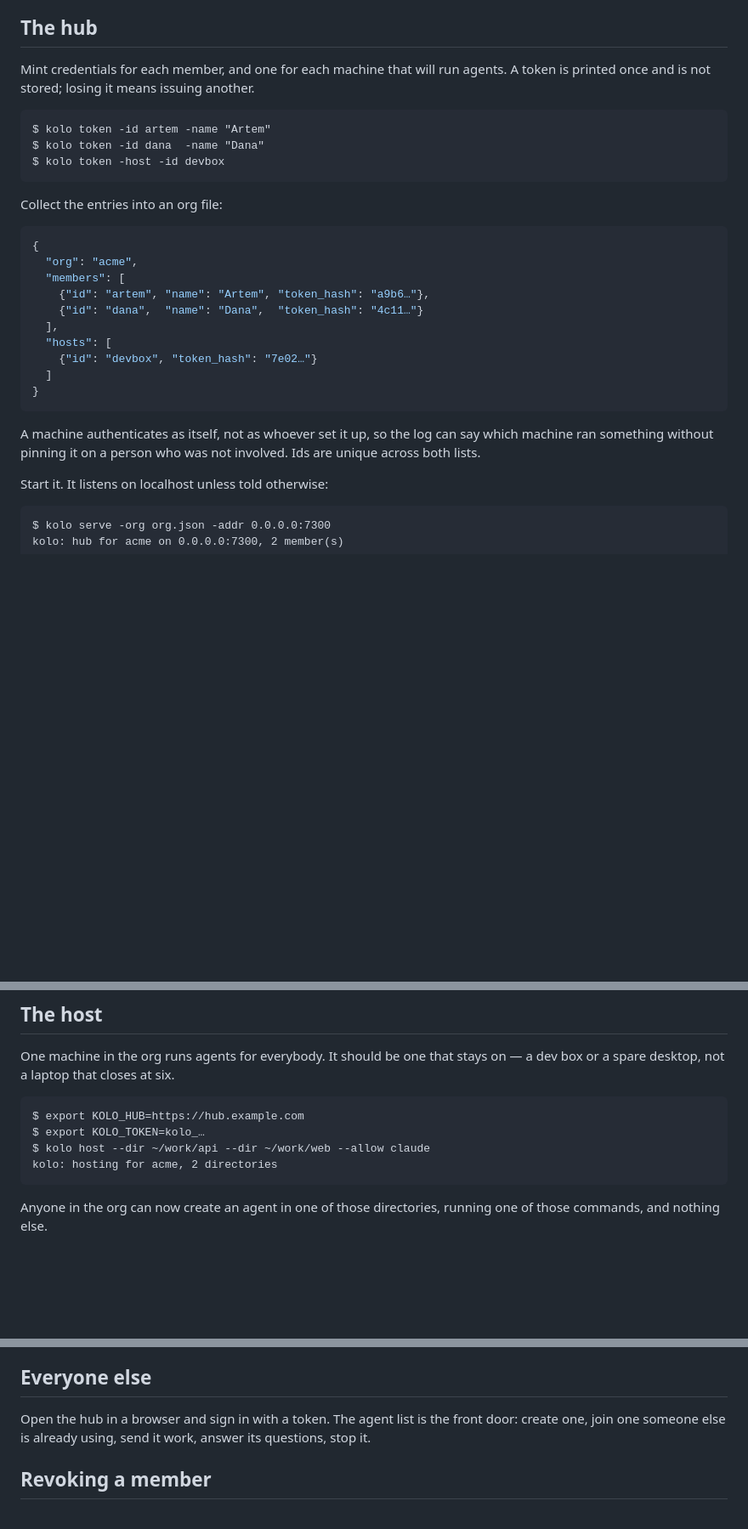
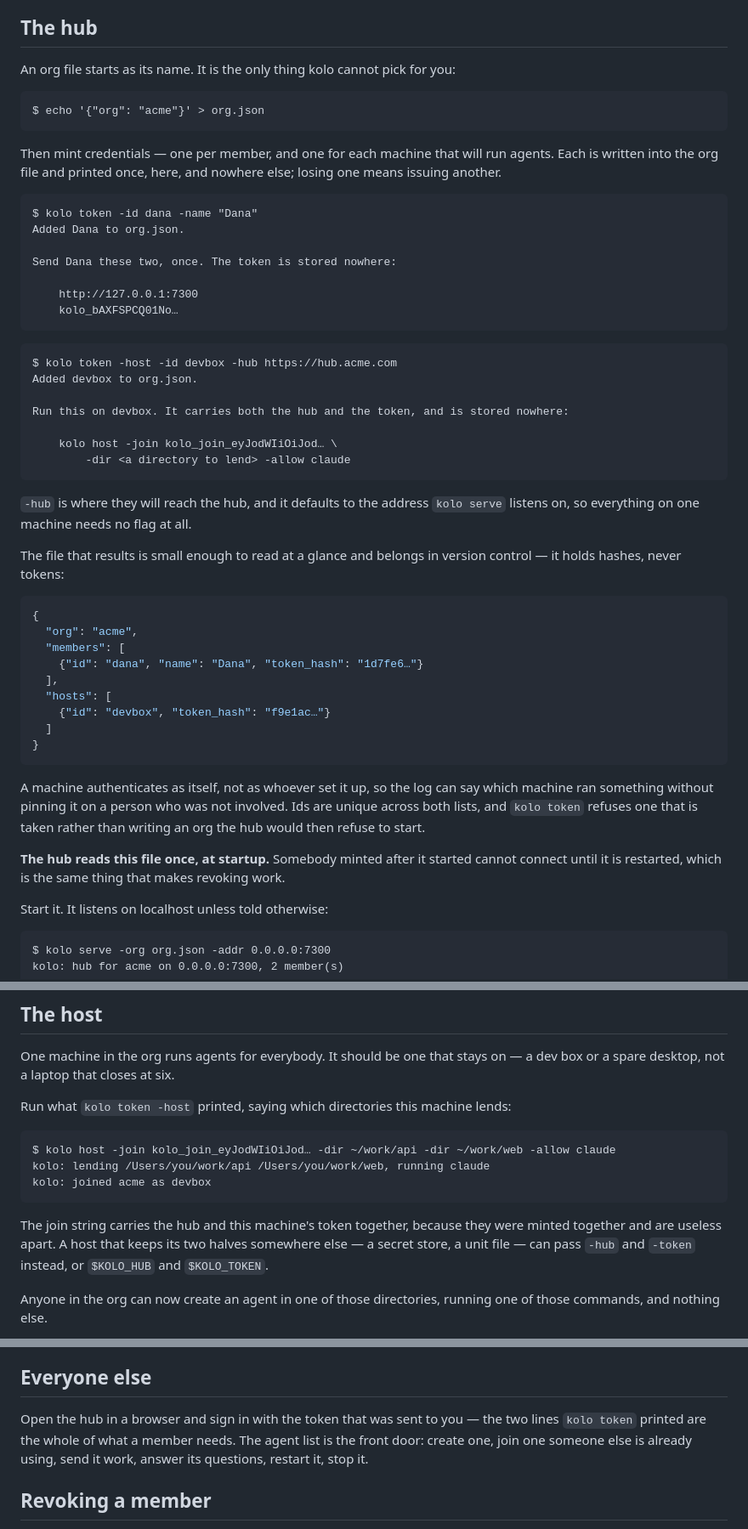
Before and after one commit to whosgotch/kolo, a Markdown page: docs/hub.md, 3 parts joined by grey strips. Shown at 85% size. Drawn GitHub-style; blank space fills up the shorter version.

Commit message:
docs: a setup with less to paste
Nine steps to a working org, four of which existed only to carry something
from one command to another by hand.

Also says plainly that the hub reads the org file once, at startup. Minting
being this easy makes it easier to trip over: the natural move is now to add
somebody and hand them their token, and it will not work until a restart.

````diff
--- a/docs/hub.md
+++ b/docs/hub.md
@@ -5,33 +5,62 @@ a machine for agents to run on. They can be the same machine or different ones.
 
 ## The hub
 
-Mint credentials for each member, and one for each machine that will run agents.
-A token is printed once and is not stored; losing it means issuing another.
+An org file starts as its name. It is the only thing kolo cannot pick for you:
 
 ```
-$ kolo token -id artem -name "Artem"
-$ kolo token -id dana  -name "Dana"
-$ kolo token -host -id devbox
+$ echo '{"org": "acme"}' > org.json
 ```
 
-Collect the entries into an org file:
+Then mint credentials — one per member, and one for each machine that will run
+agents. Each is written into the org file and printed once, here, and nowhere
+else; losing one means issuing another.
+
+```
+$ kolo token -id dana -name "Dana"
+Added Dana to org.json.
+
+Send Dana these two, once. The token is stored nowhere:
+
+    http://127.0.0.1:7300
+    kolo_bAXFSPCQ01No…
+```
+
+```
+$ kolo token -host -id devbox -hub https://hub.acme.com
+Added devbox to org.json.
+
+Run this on devbox. It carries both the hub and the token, and is stored nowhere:
+
+    kolo host -join kolo_join_eyJodWIiOiJod… \
+        -dir <a directory to lend> -allow claude
+```
+
+`-hub` is where they will reach the hub, and it defaults to the address `kolo
+serve` listens on, so everything on one machine needs no flag at all.
+
+The file that results is small enough to read at a glance and belongs in version
+control — it holds hashes, never tokens:
 
 ```json
 {
   "org": "acme",
   "members": [
-    {"id": "artem", "name": "Artem", "token_hash": "a9b6…"},
-    {"id": "dana",  "name": "Dana",  "token_hash": "4c11…"}
+    {"id": "dana", "name": "Dana", "token_hash": "1d7fe6…"}
   ],
   "hosts": [
-    {"id": "devbox", "token_hash": "7e02…"}
+    {"id": "devbox", "token_hash": "f9e1ac…"}
   ]
 }
 ```
 
 A machine authenticates as itself, not as whoever set it up, so the log can say
 which machine ran something without pinning it on a person who was not involved.
-Ids are unique across both lists.
+Ids are unique across both lists, and `kolo token` refuses one that is taken
+rather than writing an org the hub would then refuse to start.
+
+**The hub reads this file once, at startup.** Somebody minted after it started
+cannot connect until it is restarted, which is the same thing that makes
+revoking work.
 
 Start it. It listens on localhost unless told otherwise:
 
@@ -51,12 +80,18 @@ kolo: hub for acme on 0.0.0.0:7300, 2 member(s)
 One machine in the org runs agents for everybody. It should be one that stays
 on — a dev box or a spare desktop, not a laptop that closes at six.
 
+Run what `kolo token -host` printed, saying which directories this machine lends:
+
 ```
-$ export KOLO_HUB=https://hub.example.com
-$ export KOLO_TOKEN=kolo_…
-$ kolo host --dir ~/work/api --dir ~/work/web --allow claude
-kolo: hosting for acme, 2 directories
+$ kolo host -join kolo_join_eyJodWIiOiJod… -dir ~/work/api -dir ~/work/web -allow claude
+kolo: lending /Users/you/work/api /Users/you/work/web, running claude
+kolo: joined acme as devbox
 ```
+
+The join string carries the hub and this machine's token together, because they
+were minted together and are useless apart. A host that keeps its two halves
+somewhere else — a secret store, a unit file — can pass `-hub` and `-token`
+instead, or `$KOLO_HUB` and `$KOLO_TOKEN`.
 
 Anyone in the org can now create an agent in one of those directories, running
 one of those commands, and nothing else.
@@ -80,9 +115,10 @@ nothing the org does with an agent should ever require them.
 
 ## Everyone else
 
-Open the hub in a browser and sign in with a token. The agent list is the front
-door: create one, join one someone else is already using, send it work, answer
-its questions, stop it.
+Open the hub in a browser and sign in with the token that was sent to you — the
+two lines `kolo token` printed are the whole of what a member needs. The agent
+list is the front door: create one, join one someone else is already using, send
+it work, answer its questions, restart it, stop it.
 
 ## Revoking a member
 
````
Also changed, not shown: README.md (+9 -1 lines).
